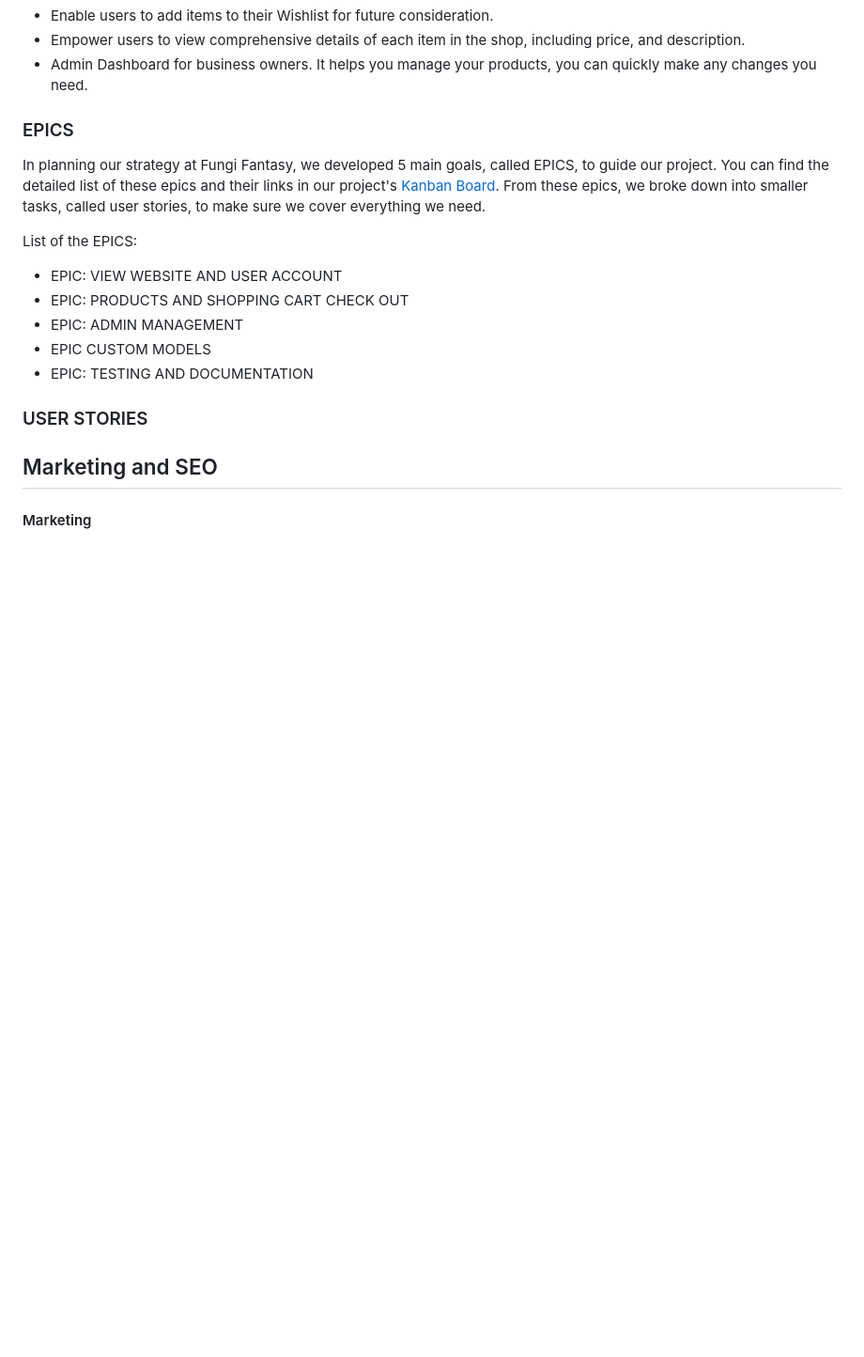
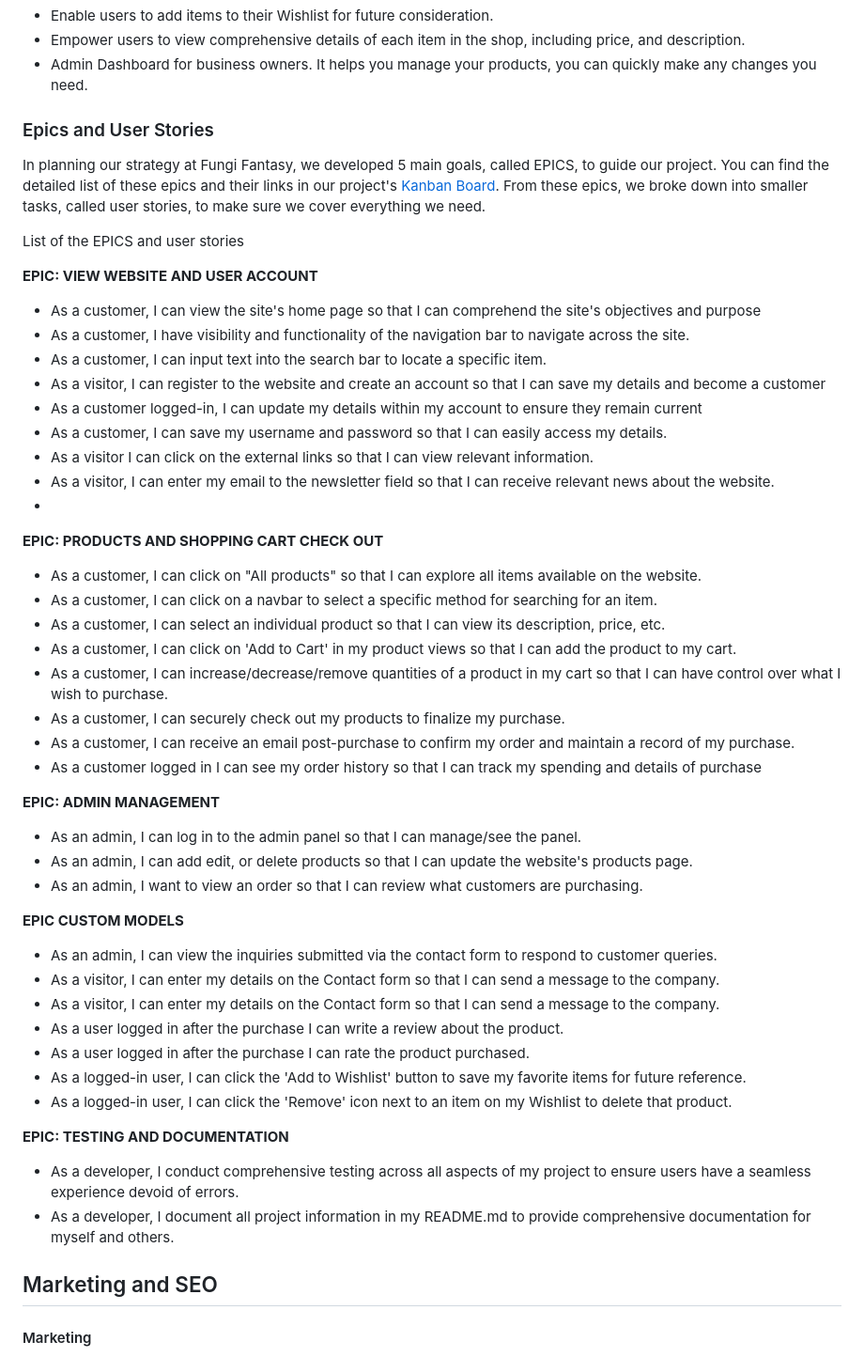
Before and after one commit to Bruna-Andelieri/FungiFantasy, a Markdown page: README.md, the part around the change. Shown: that part at 94% size. Drawn GitHub-style; blank space fills up the shorter version.

Commit message:
Docs: Add user stories to ReadMe

```diff
--- a/README.md
+++ b/README.md
@@ -61,19 +61,54 @@ At Fungi Fantasy, customers enjoy a seamless and intuitive shopping journey, whe
 - Empower users to view comprehensive details of each item in the shop, including price, and description.
 - Admin Dashboard for business owners. It helps you manage your products, you can quickly make any changes you need.
 
-### EPICS
+### Epics and User Stories
 
 In planning our strategy at Fungi Fantasy, we developed 5 main goals, called EPICS, to guide our project. You can find the detailed list of these epics and their links in our project's [Kanban Board](https://github.com/users/Bruna-Andelieri/projects/3). From these epics, we broke down into smaller tasks, called user stories, to make sure we cover everything we need.
 
-List of the EPICS:
+List of the EPICS and user stories
 
-- EPIC: VIEW WEBSITE AND USER ACCOUNT
-- EPIC: PRODUCTS AND SHOPPING CART CHECK OUT
-- EPIC: ADMIN MANAGEMENT
-- EPIC CUSTOM MODELS
-- EPIC: TESTING AND DOCUMENTATION
+**EPIC: VIEW WEBSITE AND USER ACCOUNT**
+- As a customer, I can view the site's home page so that I can comprehend the site's objectives and purpose
+- As a customer, I have visibility and functionality of the navigation bar to navigate across the site.
+- As a customer, I can input text into the search bar to locate a specific item.
+- As a visitor, I can register to the website and create an account so that I can save my details and become a customer
+- As a customer logged-in, I can update my details within my account to ensure they remain current
+- As a customer, I can save my username and password so that I can easily access my details.
+- As a visitor I can click on the external links so that I can view relevant information.
+- As a visitor, I can enter my email to the newsletter field so that I can receive relevant news about the website.
+-
 
-### USER STORIES
+**EPIC: PRODUCTS AND SHOPPING CART CHECK OUT**
+- As a customer, I can click on "All products" so that I can explore all items available on the website.
+- As a customer, I can click on a navbar to select a specific method for searching for an item.
+- As a customer, I can select an individual product so that I can view its description, price, etc.
+- As a customer, I can click on 'Add to Cart' in my product views so that I can add the product to my cart.
+- As a customer, I can increase/decrease/remove quantities of a product in my cart so that I can have control over what I wish to purchase.
+- As a customer, I can securely check out my products to finalize my purchase.
+- As a customer, I can receive an email post-purchase to confirm my order and maintain a record of my purchase.
+- As a customer logged in I can see my order history so that I can track my spending and details of purchase
+
+**EPIC: ADMIN MANAGEMENT**
+- As an admin, I can log in to the admin panel so that I can manage/see the panel.
+- As an admin, I can add edit, or delete products so that I can update the website's products page.
+- As an admin, I want to view an order so that I can review what customers are purchasing.
+
+**EPIC CUSTOM MODELS**
+- As an admin, I can view the inquiries submitted via the contact form to respond to customer queries.
+- As a visitor, I can enter my details on the Contact form so that I can send a message to the company.
+- As a visitor, I can enter my details on the Contact form so that I can send a message to the company.
+- As a user logged in after the purchase I can write a review about the product.
+- As a user logged in after the purchase I can rate the product purchased.
+- As a logged-in user, I can click the 'Add to Wishlist' button to save my favorite items for future reference.
+- As a logged-in user, I can click the 'Remove' icon next to an item on my Wishlist to delete that product.
+
+**EPIC: TESTING AND DOCUMENTATION**
+- As a developer, I conduct comprehensive testing across all aspects of my project to ensure users have a seamless experience devoid of errors.
+- As a developer, I document all project information in my README.md to provide comprehensive documentation for myself and others.
+
+
+
+
 
 ## Marketing and SEO
 
```
